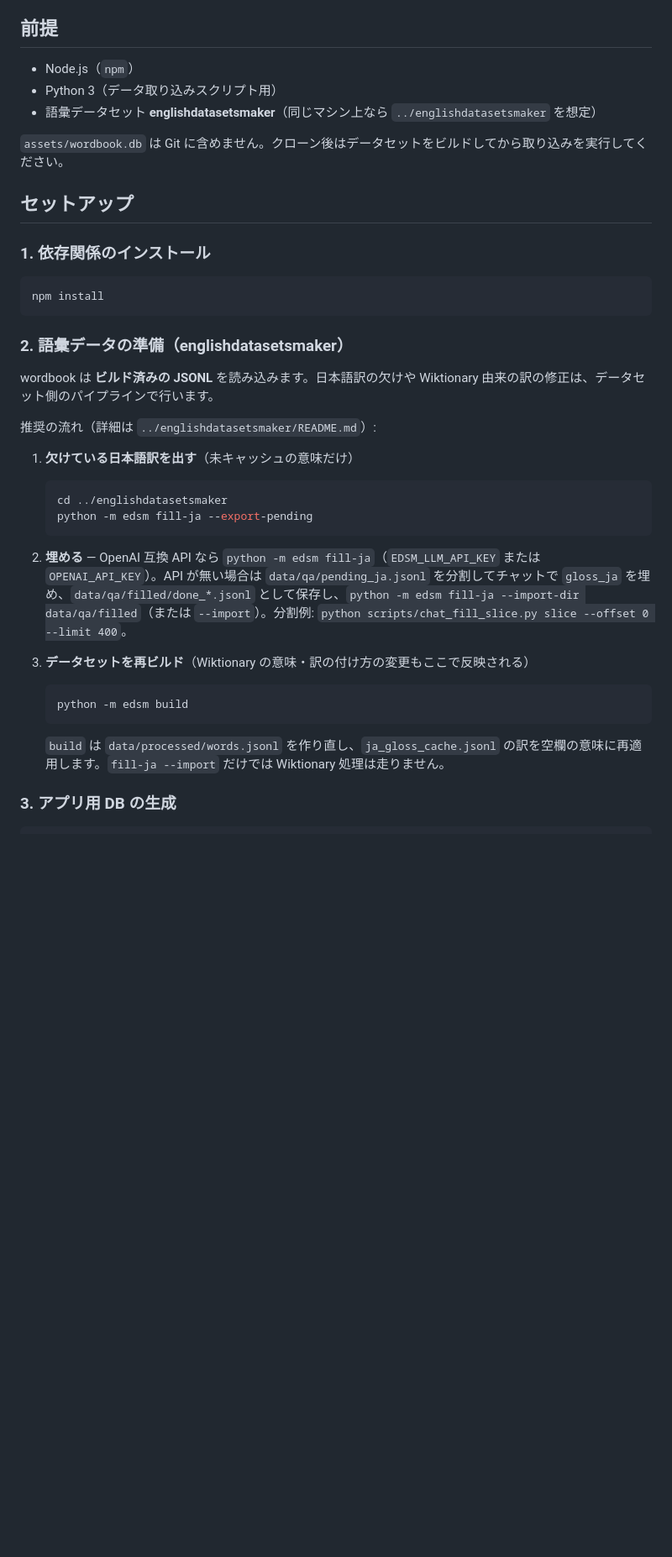
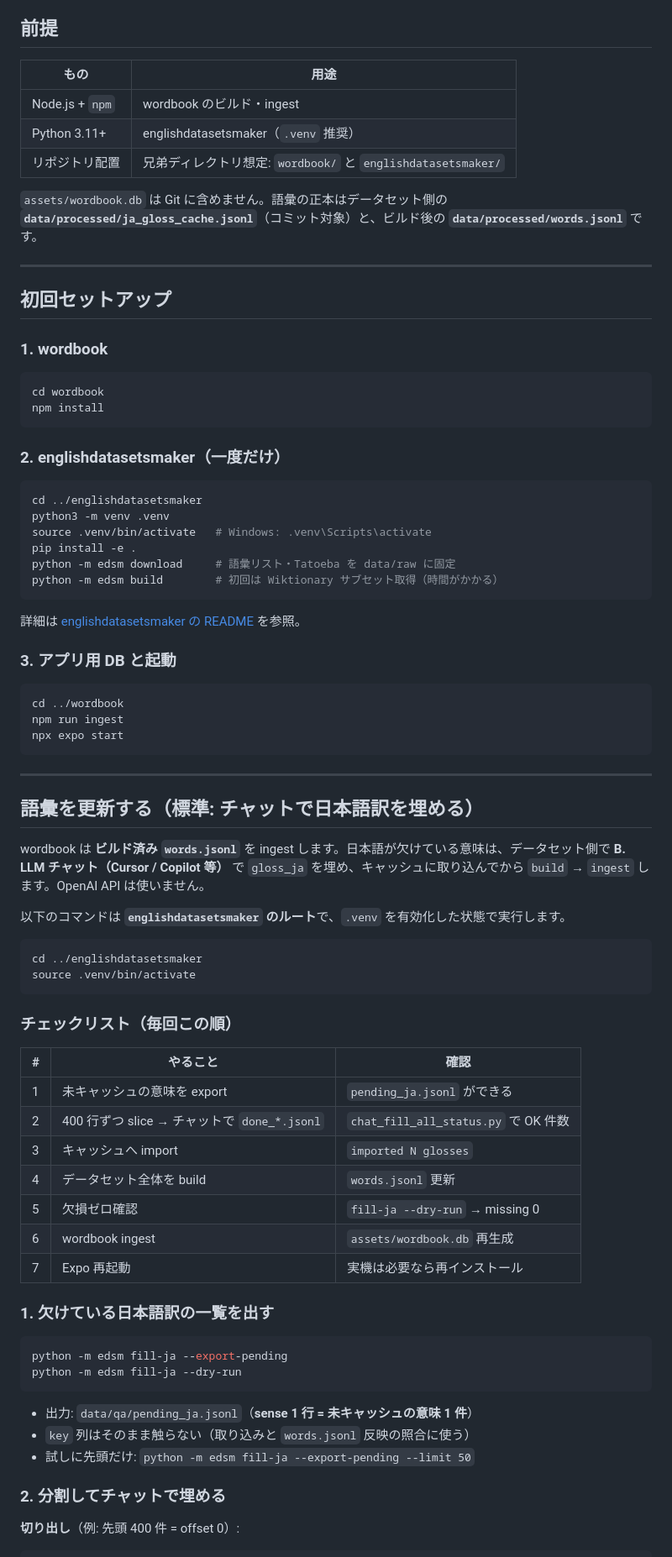
Before and after one commit to yattinda/wordbook, a Markdown page: README.md, the part around one of its changes. Shown at 84% size. Rendered like a GitHub page; blank space fills up the shorter version.

````diff
--- a/README.md
+++ b/README.md
@@ -20,41 +20,83 @@
 
 ## 前提
 
-- Node.js（`npm`）
-- Python 3（データ取り込みスクリプト用）
-- 語彙データセット **englishdatasetsmaker**（同じマシン上なら `../englishdatasetsmaker` を想定）
+| もの | 用途 |
+| --- | --- |
+| Node.js + `npm` | wordbook のビルド・ingest |
+| Python 3.11+ | englishdatasetsmaker（`.venv` 推奨） |
+| リポジトリ配置 | 兄弟ディレクトリ想定: `wordbook/` と `englishdatasetsmaker/` |
 
-`assets/wordbook.db` は Git に含めません。クローン後はデータセットをビルドしてから取り込みを実行してください。
+`assets/wordbook.db` は Git に含めません。語彙の正本はデータセット側の **`data/processed/ja_gloss_cache.jsonl`**（コミット対象）と、ビルド後の **`data/processed/words.jsonl`** です。
 
-## セットアップ
+---
 
-### 1. 依存関係のインストール
+## 初回セットアップ
+
+### 1. wordbook
 
 ```bash
+cd wordbook
 npm install
 ```
 
-### 2. 語彙データの準備（englishdatasetsmaker）
+### 2. englishdatasetsmaker（一度だけ）
 
-wordbook は **ビルド済みの JSONL** を読み込みます。日本語訳の欠けや Wiktionary 由来の訳の修正は、データセット側のパイプラインで行います。
+```bash
+cd ../englishdatasetsmaker
+python3 -m venv .venv
+source .venv/bin/activate   # Windows: .venv\Scripts\activate
+pip install -e .
+python -m edsm download     # 語彙リスト・Tatoeba を data/raw に固定
+python -m edsm build        # 初回は Wiktionary サブセット取得（時間がかかる）
+```
 
-推奨の流れ（詳細は `../englishdatasetsmaker/README.md`）:
+詳細は [englishdatasetsmaker の README](../englishdatasetsmaker/README.md) を参照。
 
-1. **欠けている日本語訳を出す**（未キャッシュの意味だけ）
+### 3. アプリ用 DB と起動
 
-   ```bash
-   cd ../englishdatasetsmaker
-   python -m edsm fill-ja --export-pending
-   ```
+```bash
+cd ../wordbook
+npm run ingest
+npx expo start
+```
 
-2. **埋める** — OpenAI 互換 API なら `python -m edsm fill-ja`（`EDSM_LLM_API_KEY` または `OPENAI_API_KEY`）。API が無い場合は `data/qa/pending_ja.jsonl` を分割してチャットで `gloss_ja` を埋め、`data/qa/filled/done_*.jsonl` として保存し、`python -m edsm fill-ja --import-dir data/qa/filled`（または `--import`）。分割例: `python scripts/chat_fill_slice.py slice --offset 0 --limit 400`。
+---
 
-3. **データセットを再ビルド**（Wiktionary の意味・訳の付け方の変更もここで反映される）
+## 語彙を更新する（標準: チャットで日本語訳を埋める）
 
-   ```bash
-   python -m edsm build
-   ```
+wordbook は **ビルド済み `words.jsonl`** を ingest します。日本語が欠けている意味は、データセット側で **B. LLM チャット（Cursor / Copilot 等）** で `gloss_ja` を埋め、キャッシュに取り込んでから `build` → `ingest` します。OpenAI API は使いません。
 
-   `build` は `data/processed/words.jsonl` を作り直し、`ja_gloss_cache.jsonl` の訳を空欄の意味に再適用します。`fill-ja --import` だけでは Wiktionary 処理は走りません。
+以下のコマンドは **`englishdatasetsmaker` のルート**で、`.venv` を有効化した状態で実行します。
 
-### 3. アプリ用 DB の生成
+```bash
+cd ../englishdatasetsmaker
+source .venv/bin/activate
+```
+
+### チェックリスト（毎回この順）
+
+| # | やること | 確認 |
+| --- | --- | --- |
+| 1 | 未キャッシュの意味を export | `pending_ja.jsonl` ができる |
+| 2 | 400 行ずつ slice → チャットで `done_*.jsonl` | `chat_fill_all_status.py` で OK 件数 |
+| 3 | キャッシュへ import | `imported N glosses` |
+| 4 | データセット全体を build | `words.jsonl` 更新 |
+| 5 | 欠損ゼロ確認 | `fill-ja --dry-run` → missing 0 |
+| 6 | wordbook ingest | `assets/wordbook.db` 再生成 |
+| 7 | Expo 再起動 | 実機は必要なら再インストール |
+
+### 1. 欠けている日本語訳の一覧を出す
+
+```bash
+python -m edsm fill-ja --export-pending
+python -m edsm fill-ja --dry-run
+```
+
+- 出力: `data/qa/pending_ja.jsonl`（**sense 1 行 = 未キャッシュの意味 1 件**）
+- `key` 列はそのまま触らない（取り込みと `words.jsonl` 反映の照合に使う）
+- 試しに先頭だけ: `python -m edsm fill-ja --export-pending --limit 50`
+
+### 2. 分割してチャットで埋める
+
+**切り出し**（例: 先頭 400 件 = offset 0）:
+
````
Also changed, not shown: other parts of README.md (+96 -15 lines).
